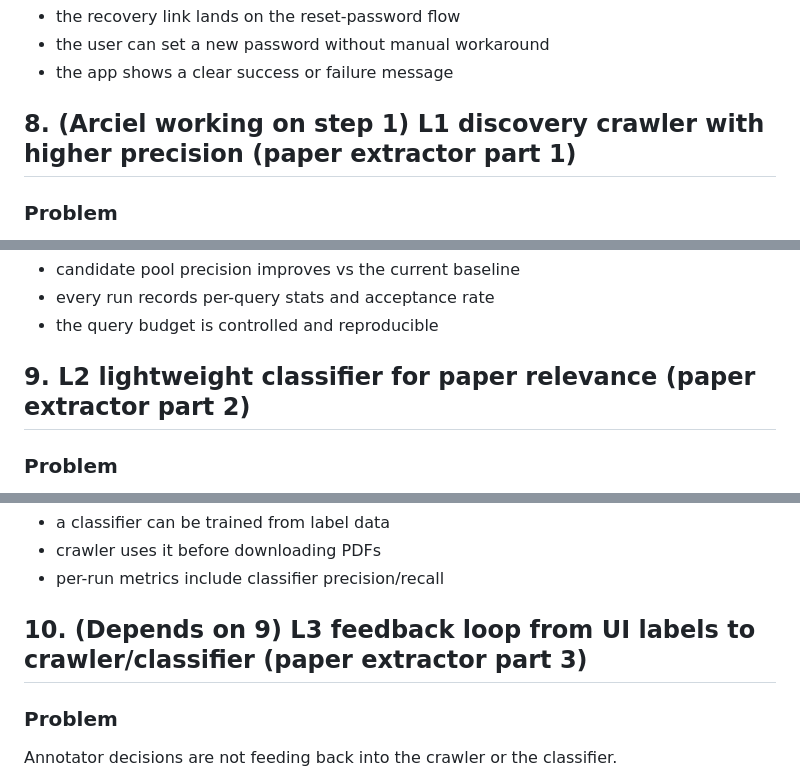
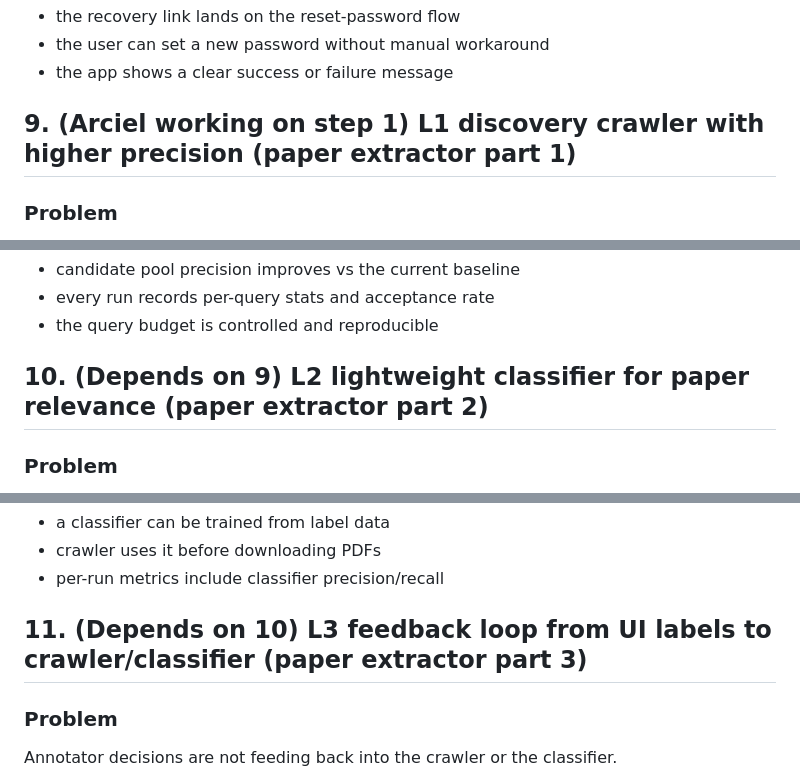
Before and after one commit to ArcielB/OpenNutri, a Markdown page: BACKLOG.md, 3 parts joined by grey strips. Rendered like a GitHub page.

```diff
--- a/BACKLOG.md
+++ b/BACKLOG.md
@@ -234,7 +264,7 @@ Make password reset behave like a standard recovery flow:
 - the user can set a new password without manual workaround
 - the app shows a clear success or failure message
 
-## 8. (Arciel working on step 1) L1 discovery crawler with higher precision (paper extractor part 1)
+## 9. (Arciel working on step 1) L1 discovery crawler with higher precision (paper extractor part 1)
 
 ### Problem
 The current Europe PMC crawler finds useful food composition papers but still pulls too many related, non-usable papers.
@@ -267,7 +297,7 @@ Build a simple-but-smart discovery crawler that raises precision without killing
 - every run records per-query stats and acceptance rate
 - the query budget is controlled and reproducible
 
-## 9. L2 lightweight classifier for paper relevance (paper extractor part 2)
+## 10. (Depends on 9) L2 lightweight classifier for paper relevance (paper extractor part 2)
 
 ### Problem
 Relevance scoring is currently heuristic and static, so it cannot improve from labeling feedback.
@@ -291,7 +321,7 @@ Train a fast, cheap classifier that predicts whether a paper has composition dat
 - crawler uses it before downloading PDFs
 - per-run metrics include classifier precision/recall
 
-## 10. (Depends on 9) L3 feedback loop from UI labels to crawler/classifier (paper extractor part 3)
+## 11. (Depends on 10) L3 feedback loop from UI labels to crawler/classifier (paper extractor part 3)
 
 ### Problem
 Annotator decisions are not feeding back into the crawler or the classifier.
```
Also changed, not shown: other parts of BACKLOG.md (+33 -3 lines).
